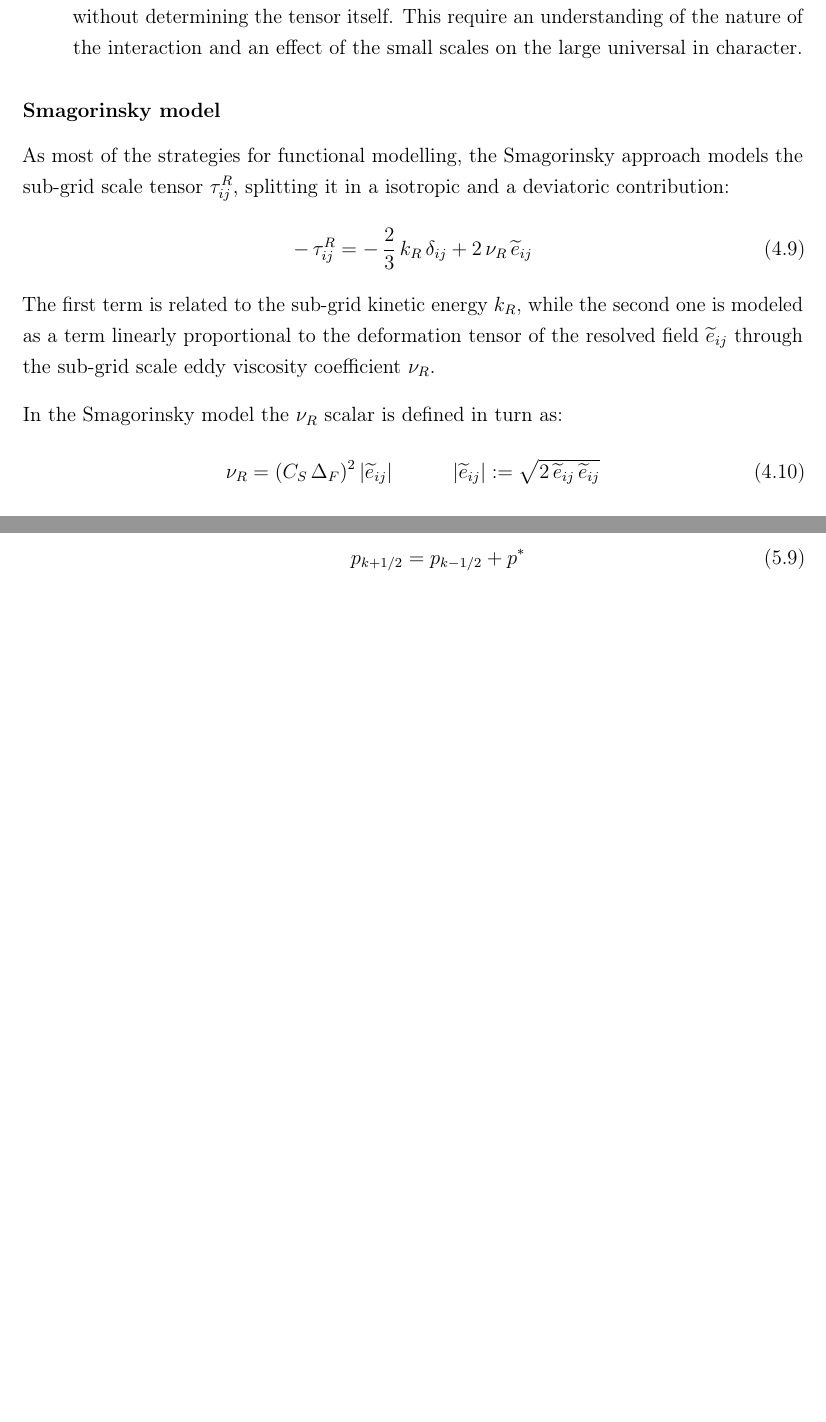
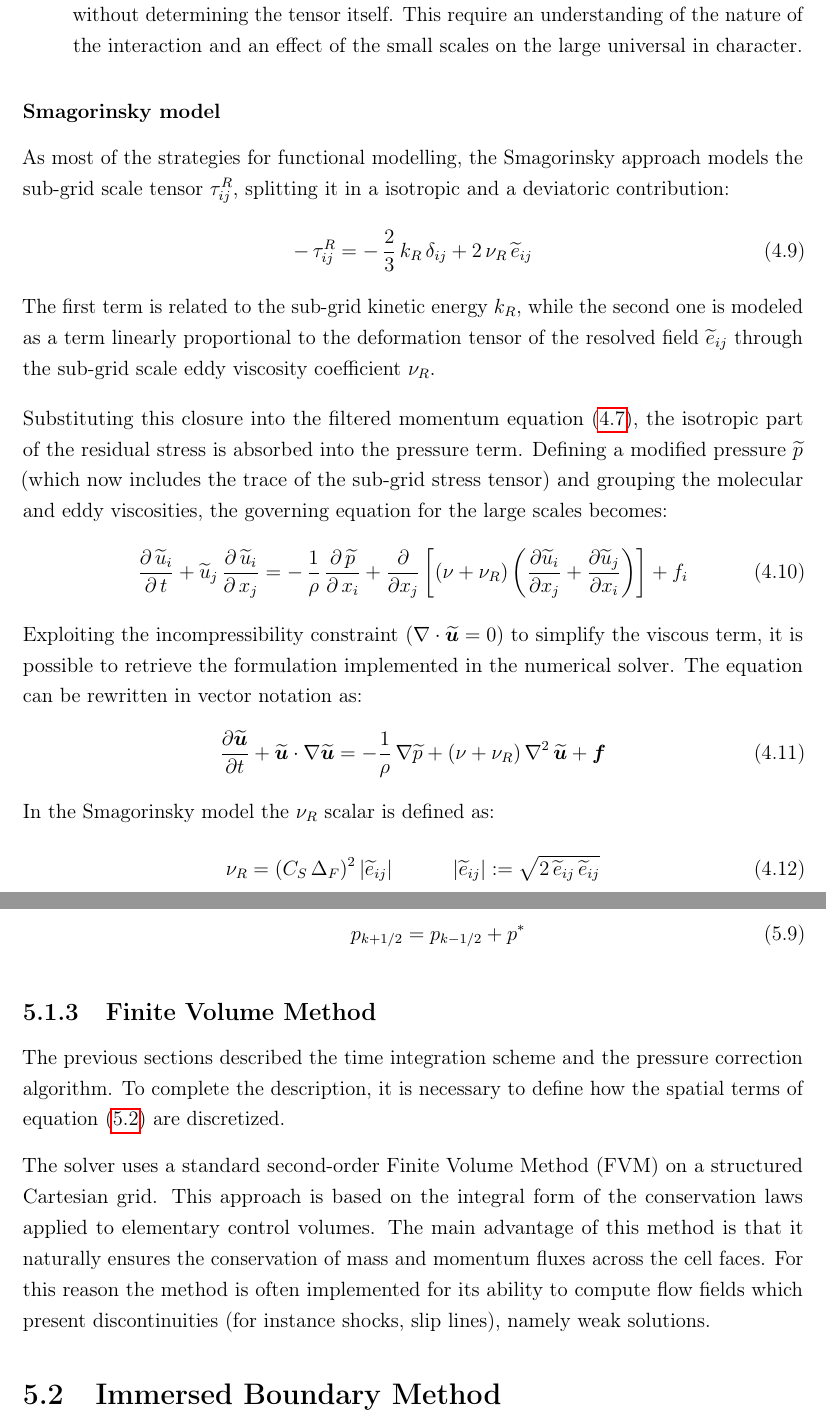
Before and after one commit to emanuele-cason/master-thesis, a LaTeX thesis (main.tex): two parts of pages 33 and 40 of 42, joined at a grey line, cut so that both start at the same text, the shorter picture padded with empty space. Compiled offline with pdfLaTeX.

Commit message:
Added paragraph to integrate SGS model into LES equations. Solver equations modified from Navier-Stokes to LES filtered. First incompressible NS eq. definition changed for coherency.

```diff
--- a/main.tex
+++ b/main.tex
@@ -894,7 +894,16 @@ As most of the strategies for functional modelling, the Smagorinsky approach mod
 \end{equation}
 The first term is related to the sub-grid kinetic energy $k_R$, while the second one is modeled as a term linearly proportional to the deformation tensor of the resolved field $\widetilde{e}_{ij}$ through the sub-grid scale eddy viscosity coefficient $\nu_R$.
 
-In the Smagorinsky model the $\nu_R$ scalar is defined in turn as:
+Substituting this closure into the filtered momentum equation \eqref{eq:les-equations}, the isotropic part of the residual stress is absorbed into the pressure term. Defining a modified pressure $\widetilde{p}$ (which now includes the trace of the sub-grid stress tensor) and grouping the molecular and eddy viscosities, the governing equation for the large scales becomes:
+\begin{equation}
+    \frac{\partial \, \widetilde{u}_i}{\partial \, t} + \widetilde{u}_j \, \frac{\partial \, \widetilde{u}_i}{\partial \, x_j} = - \, \frac{1}{\rho} \, \frac{\partial \, \widetilde{p}}{\partial \, x_i} + \frac{\partial}{\partial x_j} \left[ (\nu + \nu_{R}) \left( \frac{\partial \widetilde{u}_i}{\partial x_j} + \frac{\partial \widetilde{u}_j}{\partial x_i} \right) \right] + f_i
+\end{equation}
+Exploiting the incompressibility constraint ($\nabla \cdot \bm{\widetilde{u}} = 0$) to simplify the viscous term, it is possible to retrieve the formulation implemented in the numerical solver. The equation can be rewritten in vector notation as:
+\begin{equation}
+    \frac{\partial \bm{\widetilde{u}}}{\partial t} + \bm{\widetilde{u}} \cdot \nabla \bm{\widetilde{u}} = - \frac{1}{\rho} \, \nabla \widetilde{p} + (\nu + \nu_{R}) \, \nabla^2 \, \bm{\widetilde{u}} + \bm{f}
+	\label{eq:les-mom-equation}
+\end{equation}
+In the Smagorinsky model the $\nu_R$ scalar is defined as:
 \begin{equation}
 	\nu_R = (C_S \, \Delta_F)^2 \, |\widetilde{e}_{ij}| \qquad \quad |\widetilde{e}_{ij}| := \sqrt{2 \, \widetilde{e}_{ij} \, \widetilde{e}_{ij}}
 \end{equation}
@@ -1061,6 +1070,13 @@ The solution of the Poisson equation is usually the most computationally intensi
 
 \end{enumerate}
 
+\subsection{Finite Volume Method}
+The previous sections described the time integration scheme and the pressure correction algorithm. To complete the description, it is necessary to define how the spatial terms of equation \eqref{eq:NS-AD} are discretized.
+
+The solver uses a standard second-order Finite Volume Method (FVM) on a structured Cartesian grid. This approach is based on the integral form of the conservation laws applied to elementary control volumes. The main advantage of this method is that it naturally ensures the conservation of mass and momentum fluxes across the cell faces. For this reason the method is often implemented for its ability to compute flow fields which present discontinuities (for instance shocks, slip lines), namely weak solutions.
+
+
+\section{Immersed Boundary Method}
 
 \backmatter
 
```
Also changed, not shown: main.pdf, main.tex (16 more changed lines).
